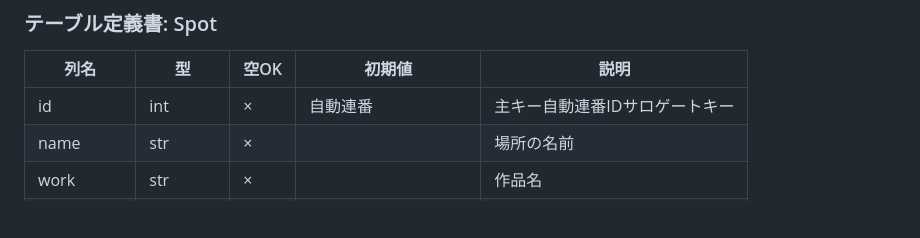
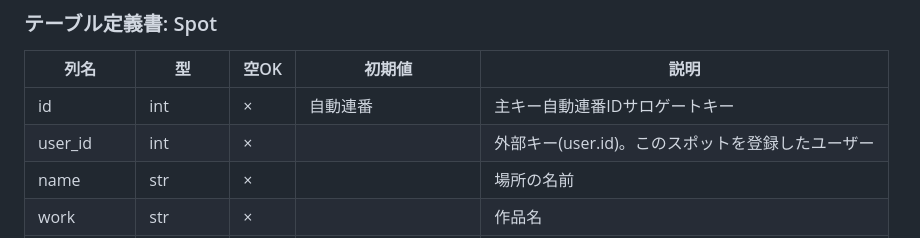
Before and after one commit to teiji-kaerinu/alternative, a Markdown page: CLAUDE.md, the part around the change. Drawn GitHub-style; blank space fills up the shorter version.

Commit message:
F1-5a：定義所にuser_idを足す

```diff
--- a/CLAUDE.md
+++ b/CLAUDE.md
@@ -83,6 +83,7 @@ Visit  … id, spot_id, visited_on, photo_url, memo, created_at
 |列名|型|空OK|初期値|説明|
 |---|---|---|---|---|
 |id|int|×|自動連番|主キー自動連番IDサロゲートキー|
+|user_id|int|×||外部キー(user.id)。このスポットを登録したユーザー|
 |name|str|×||場所の名前|
 |work|str|×||作品名|
 |address|str|空OK||住所|
```
